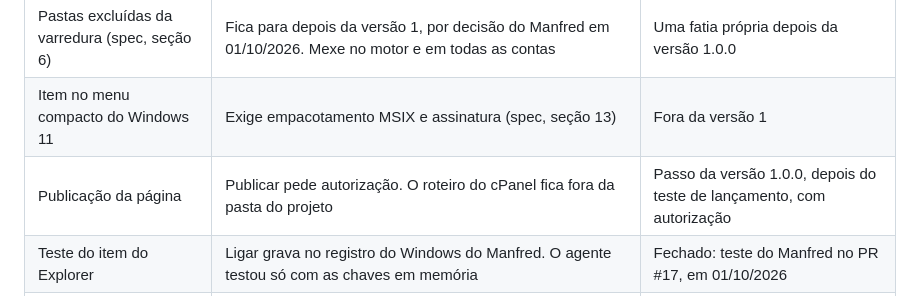
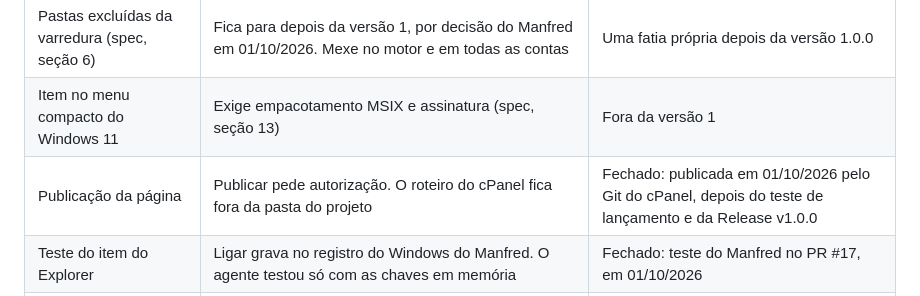
Before and after one commit to manfredjr/mapdisk, a Markdown page: docs/superpowers/pendencias.md, the part around the change. Drawn GitHub-style.

```diff
--- a/docs/superpowers/pendencias.md
+++ b/docs/superpowers/pendencias.md
@@ -92,7 +92,7 @@ Rascunho feito a partir da seção 4.2 da verificação jurídica de 28/09/2026.
 |---|---|---|
 | Pastas excluídas da varredura (spec, seção 6) | Fica para depois da versão 1, por decisão do Manfred em 01/10/2026. Mexe no motor e em todas as contas | Uma fatia própria depois da versão 1.0.0 |
 | Item no menu compacto do Windows 11 | Exige empacotamento MSIX e assinatura (spec, seção 13) | Fora da versão 1 |
-| Publicação da página | Publicar pede autorização. O roteiro do cPanel fica fora da pasta do projeto | Passo da versão 1.0.0, depois do teste de lançamento, com autorização |
+| Publicação da página | Publicar pede autorização. O roteiro do cPanel fica fora da pasta do projeto | Fechado: publicada em 01/10/2026 pelo Git do cPanel, depois do teste de lançamento e da Release v1.0.0 |
 | Teste do item do Explorer | Ligar grava no registro do Windows do Manfred. O agente testou só com as chaves em memória | Fechado: teste do Manfred no PR #17, em 01/10/2026 |
 | Exportar pela janela | O diálogo de salvar não foi operado pelo agente. O relatório e o CSV foram conferidos pela linha de comando, que usa o mesmo código | Fechado: teste do Manfred no PR #17, em 01/10/2026 |
 
```
Also changed, not shown: README.md (+1 -1 lines).
